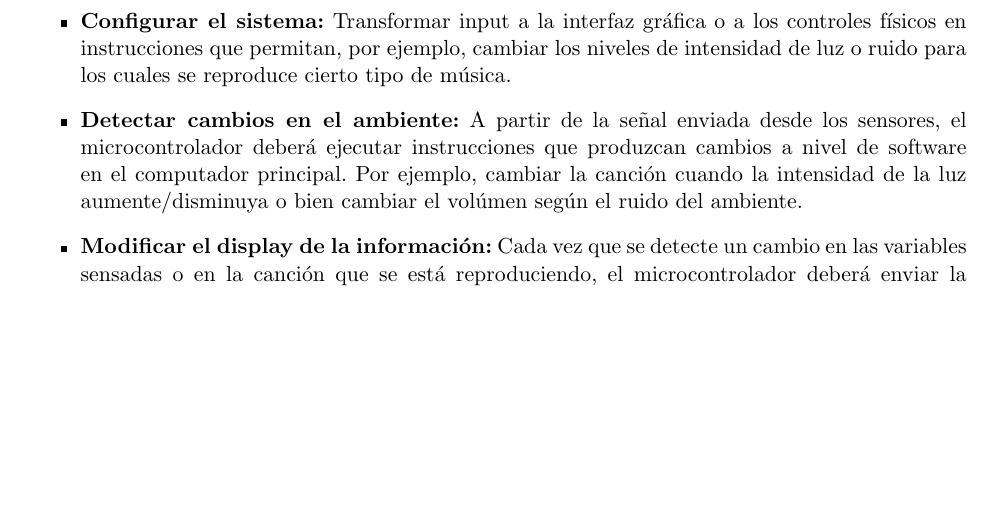
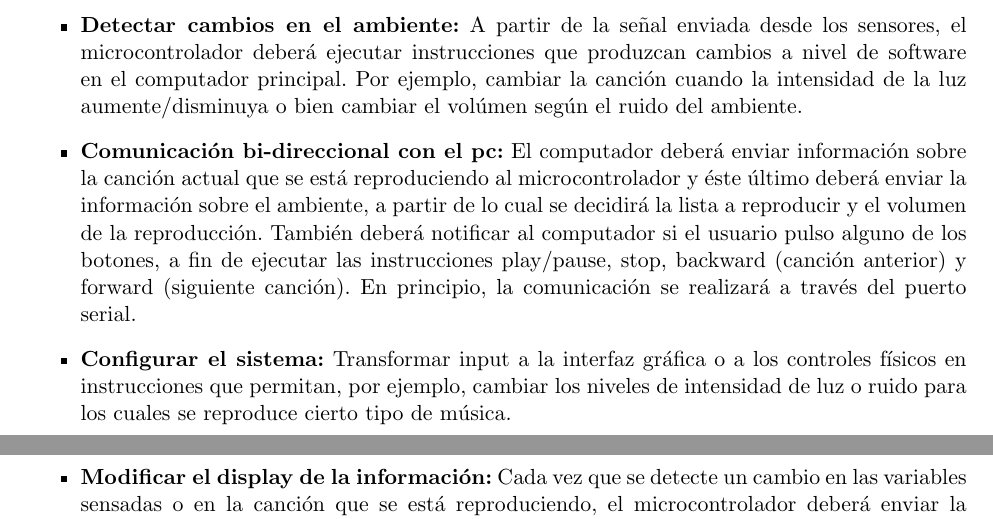
Before and after one commit to taarriag/g11music, a LaTeX document (Documentos/Entrega 1.tex): part of page 6 of 7 before the commit and two parts of pages 6 and 7 of 7 after it, the two joined at a grey line, cut so that both start at the same text, the shorter picture padded with empty space. Compiled offline with pdfLaTeX; the source files are stored in an older character set and shown here as Unicode.

Commit message:
-Actualizada sección aplicación del microcontrolador

```diff
--- a/Documentos/Entrega 1.tex
+++ b/Documentos/Entrega 1.tex
@@ -111,8 +111,9 @@ La siguiente Tabla resume los dispositivos que se utilizarán en la construcció
 	El microcontrolador se encargará de ejecutar las instrucciones correspondientes en función de los cambios detectados en los diferentes dispositivos del sistema (computador principal y sensores). A continuación se presenta una lista con las funcionalidades que esperamos implementar utilizando el microcontrolador:
 
 	\begin{itemize}
+		 \item \textbf{Detectar cambios en el ambiente:} A partir de la señal enviada desde los sensores, el microcontrolador deberá ejecutar instrucciones que produzcan cambios a nivel de software en el computador principal. Por ejemplo, cambiar la canción cuando la intensidad de la luz aumente/disminuya o bien cambiar el volúmen según el ruido del ambiente.
+		 \item \textbf{Comunicación bi-direccional con el pc:} El computador deberá enviar información sobre la canción actual que se está reproduciendo al microcontrolador y éste último deberá enviar la información sobre el ambiente, a partir de lo cual se decidirá la lista a reproducir y el volumen de la reproducción. También deberá notificar al computador si el usuario pulso alguno de los botones, a fin de ejecutar las instrucciones play/pause, stop, backward (canción anterior) y forward (siguiente canción). En principio, la comunicación se realizará a través del puerto serial.
 		 \item \textbf{Configurar el sistema:} Transformar input a la interfaz gráfica o a los controles físicos en instrucciones que permitan, por ejemplo, cambiar los niveles de intensidad de luz o ruido para los cuales se reproduce cierto tipo de música.
-		 \item \textbf{Detectar cambios en el ambiente:} A partir de la señal enviada desde los sensores, el microcontrolador deberá ejecutar instrucciones que produzcan cambios a nivel de software en el computador principal. Por ejemplo, cambiar la canción cuando la intensidad de la luz aumente/disminuya o bien cambiar el volúmen según el ruido del ambiente.
 		 \item \textbf{Modificar el display de la información:} Cada vez que se detecte un cambio en las variables sensadas o en la canción que se está reproduciendo, el microcontrolador deberá enviar la información a los dispositivos de display (16x2 character LCD y monitor del pc) de tal forma que éstos muestren información actualizada sobre el estado del sistema.
 		 \item \textbf{Controlar tiempos:} El sistema debe ser capaz de prenderse o apagarse automáticamente según el tiempo ingresado por el usuario al pulsar un botón. Para esto el microcontrolador recibirá la información y utilizando el timer deberá prender/apagar el sistema cuando llegue al tiempo definido.
 	\end{itemize}
```
